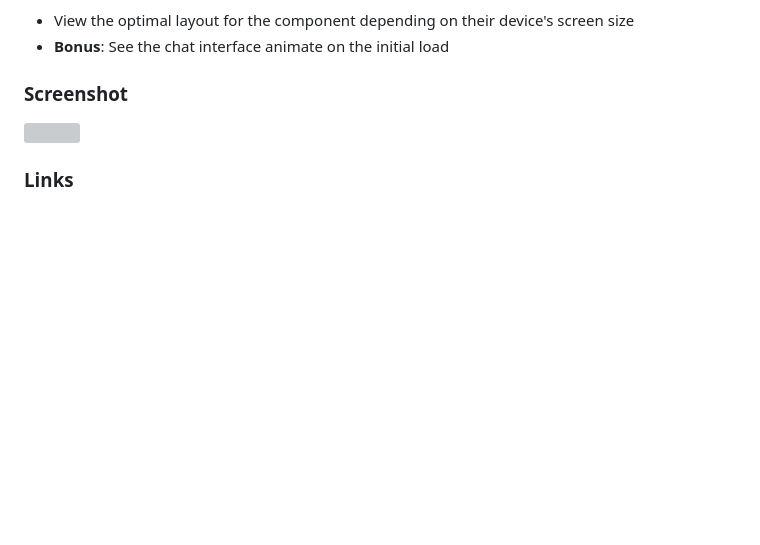
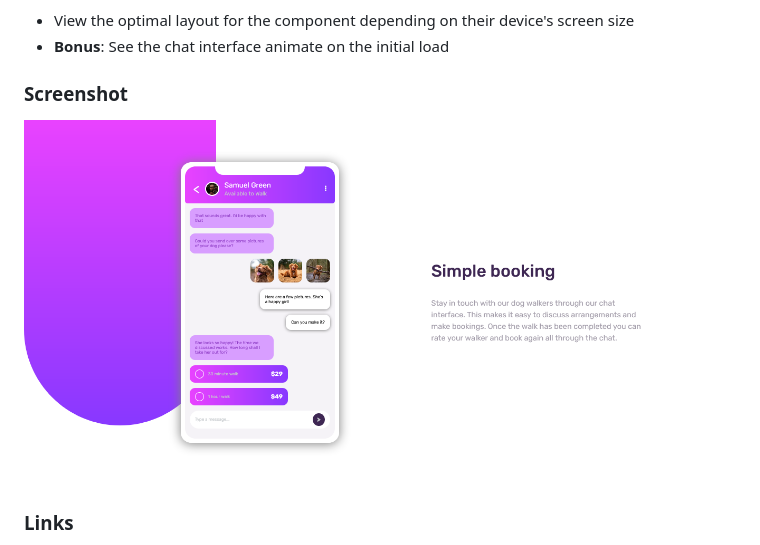
Before and after one commit to ArryBlack/Chat-App-Illustration-with-Vanilla-CSS-, a Markdown page: README.md, the part around the change. Drawn GitHub-style; pictures changed too: images/screenshot.jpg (added); blank space fills up the shorter version; grey boxes are pictures that could not be loaded.

Commit message:
added screenshot

```diff
--- a/README.md
+++ b/README.md
@@ -26,7 +26,7 @@ Users should be able to:
 
 ### Screenshot
 
-![](./screenshot.jpg)
+![](./images/screenshot.jpg)
 
 ### Links
 
```
